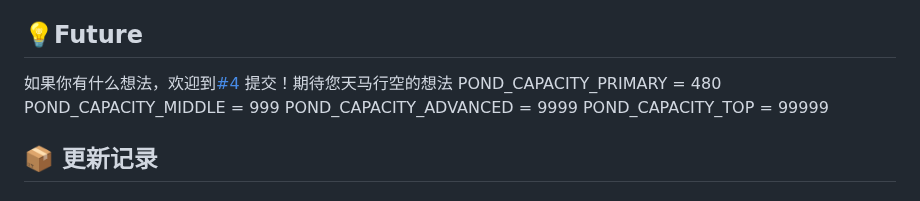
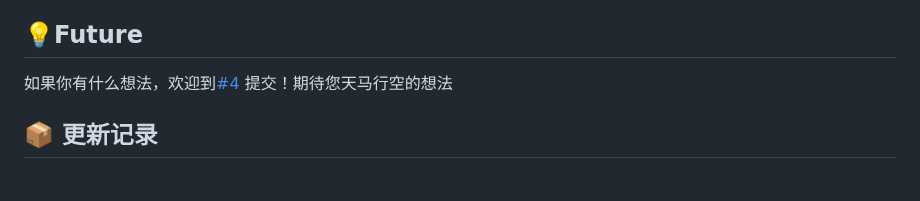
Before and after one commit to xxlemon-io/astrbot_plugin_fishing, a Markdown page: README.md, the part around the change. Drawn GitHub-style.

Commit message:
:pencil:Update README.md

```diff
--- a/README.md
+++ b/README.md
@@ -7,10 +7,7 @@
 ## 💡Future
 
 如果你有什么想法，欢迎到[#4](https://github.com/tinkerbellqwq/astrbot_plugin_fishing/issues/4) 提交！期待您天马行空的想法
-POND_CAPACITY_PRIMARY = 480
-POND_CAPACITY_MIDDLE = 999
-POND_CAPACITY_ADVANCED = 9999
-POND_CAPACITY_TOP = 99999
+
 ## 📦 更新记录
 #### v1.1.5
 - 新增鱼塘容量概念，初始为480，可通过 `/鱼塘容量` 查看
```
